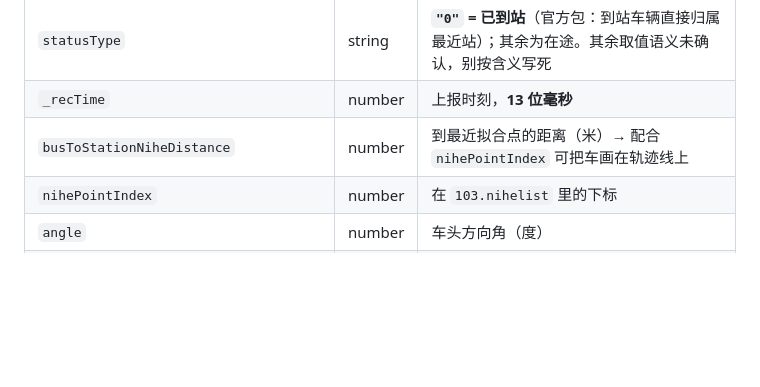
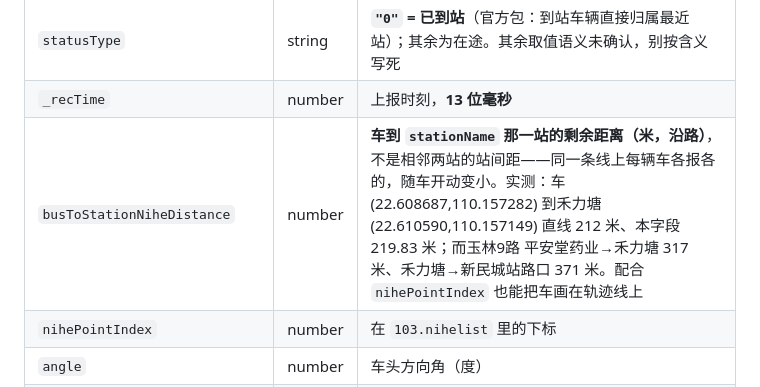
Before and after one commit to misakano7545/yulin-bus-activity, a Markdown page: docs/掌上公交API.md, the part around the change. Rendered like a GitHub page; blank space fills up the shorter version.

Commit message:
docs: busToStationNiheDistance 是车到该站的剩余距离，不是站间距
原字段说明写「到最近拟合点的距离」，容易读成「相邻两站之间还有多远」，
按这个口径做面板会把整条线的站距当车距显示。

实测数据（玉林，CMD=104 实样）：车 (22.608687,110.157282) 正接近禾力塘
(22.610590,110.157149)，直线 212 米、字段值 219.83 米（沿路略长）；
同线相邻站间距是 317 / 371 米，两个数对不上，所以不是站距。

同一条线上每辆车 index/stationName 各自不同、距离随车开动变小，
这也只有「车→站」能解释。

```diff
--- a/docs/掌上公交API.md
+++ b/docs/掌上公交API.md
@@ -591,7 +591,7 @@ CMD=104&CITYNAME=玉林市&CITYCODE=450900&LINENAME=1路&DIRECTION=1&STATIONORDE
 | `stationName` / `station_lat` / `station_lng` | — | 正在接近的那一站 |
 | `statusType` | string | **`"0"` = 已到站**（官方包：到站车辆直接归属最近站）；其余为在途。其余取值语义未确认，别按含义写死 |
 | `_recTime` | number | 上报时刻，**13 位毫秒** |
-| `busToStationNiheDistance` | number | 到最近拟合点的距离（米）→ 配合 `nihePointIndex` 可把车画在轨迹线上 |
+| `busToStationNiheDistance` | number | **车到 `stationName` 那一站的剩余距离（米，沿路）**，不是相邻两站的站间距——同一条线上每辆车各报各的，随车开动变小。实测：车 (22.608687,110.157282) 到禾力塘 (22.610590,110.157149) 直线 212 米、本字段 219.83 米；而玉林9路 平安堂药业→禾力塘 317 米、禾力塘→新民城站路口 371 米。配合 `nihePointIndex` 也能把车画在轨迹线上 |
 | `nihePointIndex` | number | 在 `103.nihelist` 里的下标 |
 | `angle` | number | 车头方向角（度） |
 | `crowdStatus` / `personNumOnBus` | string | 拥挤度 / 车上人数，实测**恒为空** |
```
